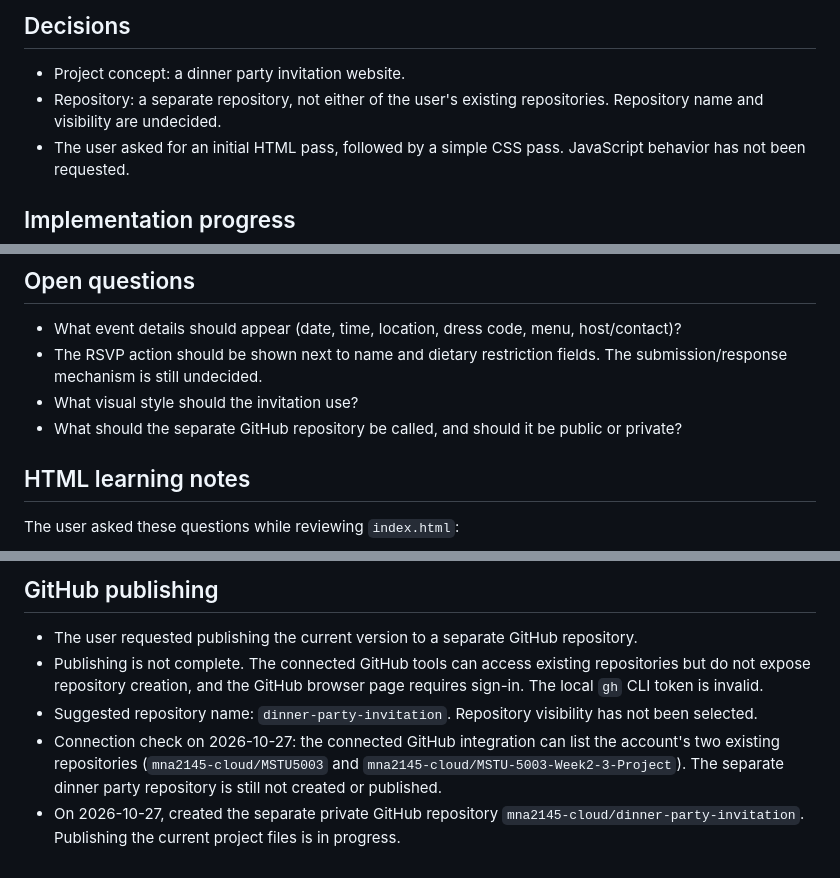
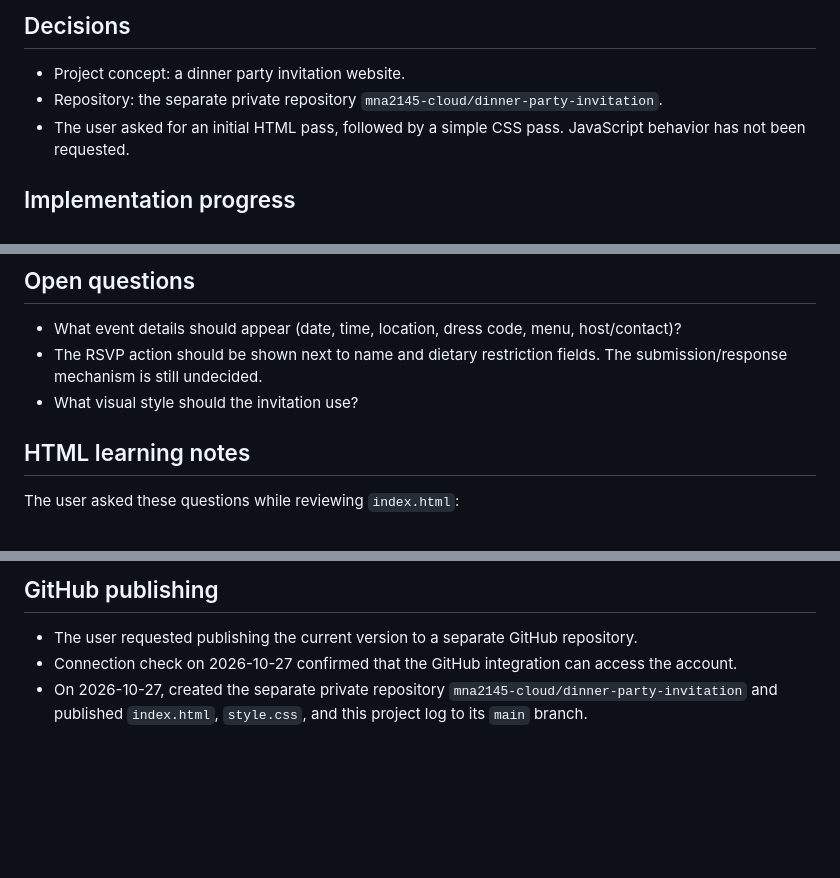
Before and after one commit to mna2145-cloud/dinner-party-invitation, a Markdown page: PROJECT_LOG.md, 3 parts joined by grey strips. GitHub-like rendering; blank space fills up the shorter version.

Commit message:
Update project log with publication status

```diff
--- a/PROJECT_LOG.md
+++ b/PROJECT_LOG.md
@@ -16,7 +16,7 @@ A simple website the user can share with friends to invite them to a dinner part
 ## Decisions
 
 - Project concept: a dinner party invitation website.
-- Repository: a separate repository, not either of the user's existing repositories. Repository name and visibility are undecided.
+- Repository: the separate private repository `mna2145-cloud/dinner-party-invitation`.
 - The user asked for an initial HTML pass, followed by a simple CSS pass. JavaScript behavior has not been requested.
 
 ## Implementation progress
@@ -36,7 +36,6 @@ A simple website the user can share with friends to invite them to a dinner part
 - What event details should appear (date, time, location, dress code, menu, host/contact)?
 - The RSVP action should be shown next to name and dietary restriction fields. The submission/response mechanism is still undecided.
 - What visual style should the invitation use?
-- What should the separate GitHub repository be called, and should it be public or private?
 
 ## HTML learning notes
 
@@ -89,7 +88,5 @@ This is the latest text outline discussed before implementation. Bracketed conte
 ## GitHub publishing
 
 - The user requested publishing the current version to a separate GitHub repository.
-- Publishing is not complete. The connected GitHub tools can access existing repositories but do not expose repository creation, and the GitHub browser page requires sign-in. The local `gh` CLI token is invalid.
-- Suggested repository name: `dinner-party-invitation`. Repository visibility has not been selected.
-- Connection check on 2026-10-27: the connected GitHub integration can list the account's two existing repositories (`mna2145-cloud/MSTU5003` and `mna2145-cloud/MSTU-5003-Week2-3-Project`). The separate dinner party repository is still not created or published.
-- On 2026-10-27, created the separate private GitHub repository `mna2145-cloud/dinner-party-invitation`. Publishing the current project files is in progress.
+- Connection check on 2026-10-27 confirmed that the GitHub integration can access the account.
+- On 2026-10-27, created the separate private repository `mna2145-cloud/dinner-party-invitation` and published `index.html`, `style.css`, and this project log to its `main` branch.
```
